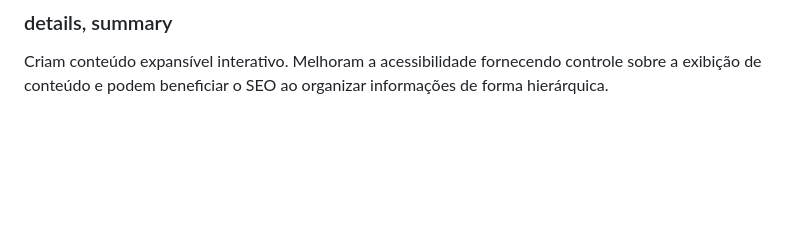
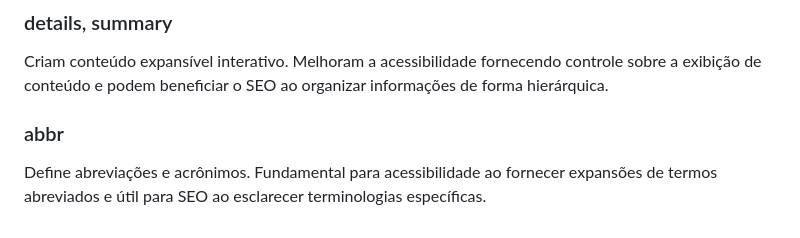
Before and after one commit to mateusartico/youtube-semantic-layout, a Markdown page: README.md, the part around the change. Drawn GitHub-style; blank space fills up the shorter version.

Commit message:
docs(abbr): adicionada explicação da tag abbr no README

```diff
--- a/README.md
+++ b/README.md
@@ -54,3 +54,6 @@ Estruturam dados tabulares de forma semântica. Cruciais para acessibilidade per
 
 ### details, summary
 Criam conteúdo expansível interativo. Melhoram a acessibilidade fornecendo controle sobre a exibição de conteúdo e podem beneficiar o SEO ao organizar informações de forma hierárquica.
+
+### abbr
+Define abreviações e acrônimos. Fundamental para acessibilidade ao fornecer expansões de termos abreviados e útil para SEO ao esclarecer terminologias específicas.
```
